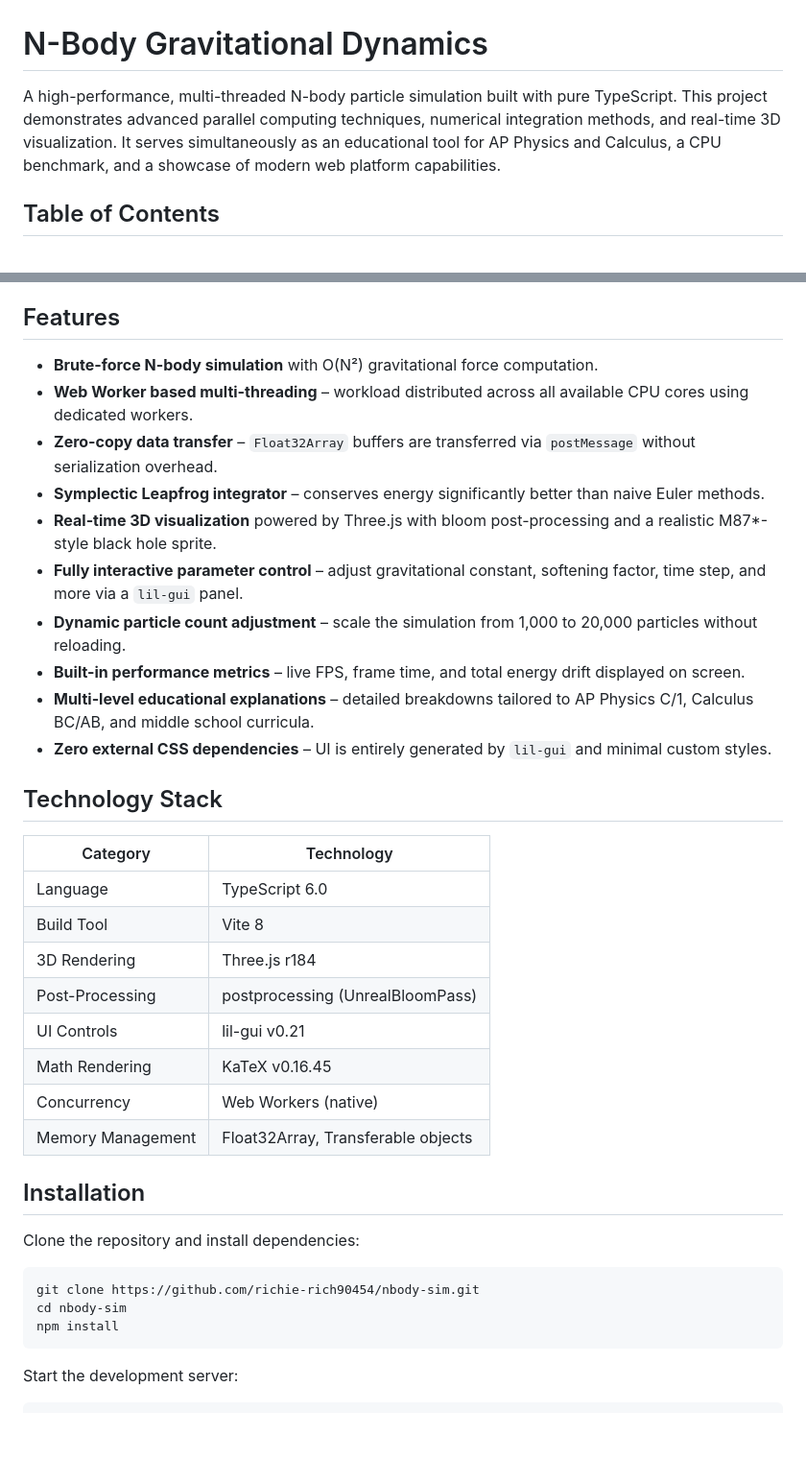
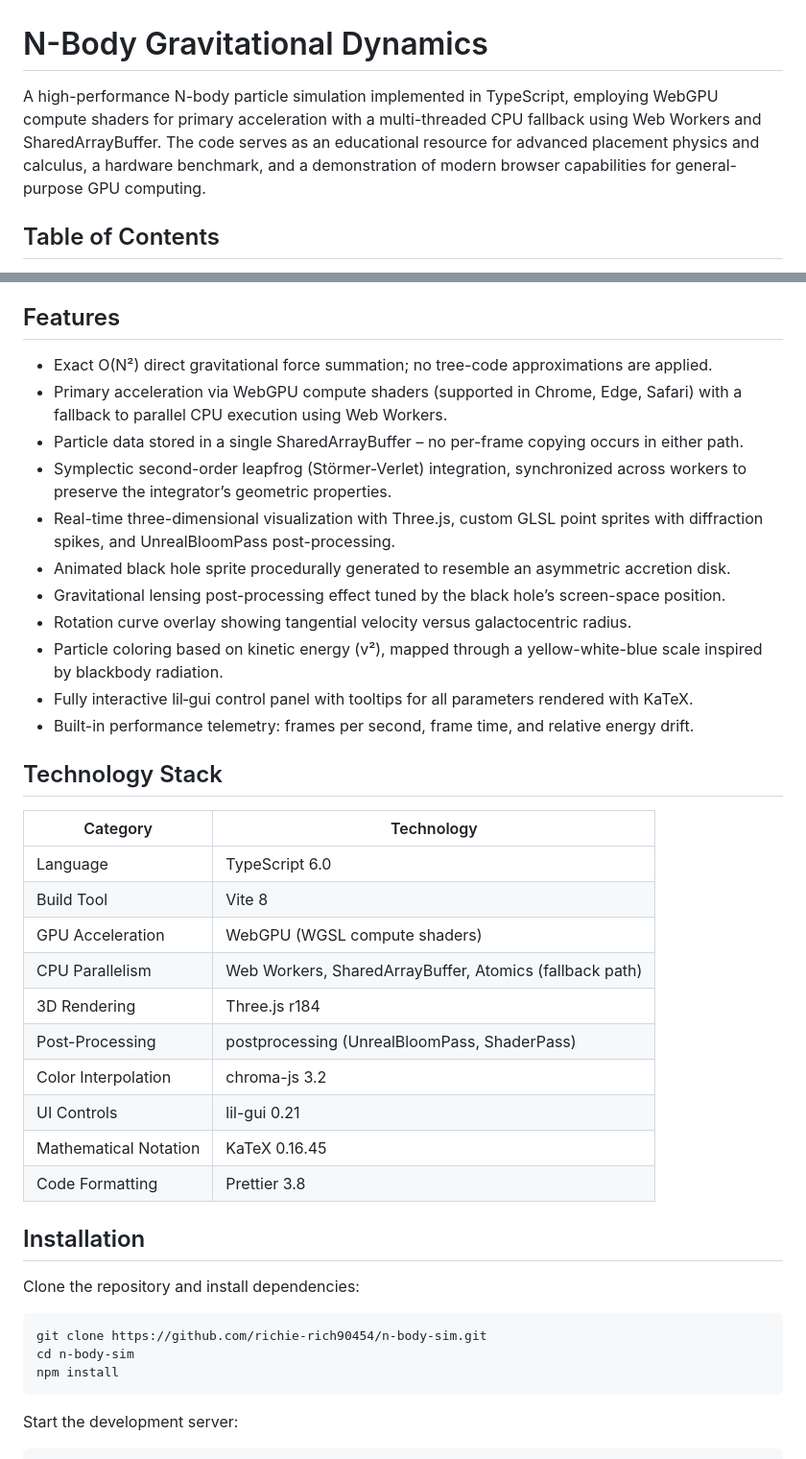
Before and after one commit to richie-rich90454/n-body-sim, a Markdown page: README.md, 2 parts joined by grey strips. Shown at 96% size. Rendered like a GitHub page; blank space fills up the shorter version.

````diff
--- a/README.md
+++ b/README.md
@@ -1,6 +1,6 @@
 # N-Body Gravitational Dynamics
 
-A high-performance, multi-threaded N-body particle simulation built with pure TypeScript. This project demonstrates advanced parallel computing techniques, numerical integration methods, and real-time 3D visualization. It serves simultaneously as an educational tool for AP Physics and Calculus, a CPU benchmark, and a showcase of modern web platform capabilities.
+A high-performance N-body particle simulation implemented in TypeScript, employing WebGPU compute shaders for primary acceleration with a multi-threaded CPU fallback using Web Workers and SharedArrayBuffer. The code serves as an educational resource for advanced placement physics and calculus, a hardware benchmark, and a demonstration of modern browser capabilities for general-purpose GPU computing.
 
 ## Table of Contents
 
@@ -16,37 +16,40 @@ A high-performance, multi-threaded N-body particle simulation built with pure Ty
 
 ## Features
 
-- **Brute-force N-body simulation** with O(N²) gravitational force computation.
-- **Web Worker based multi-threading** – workload distributed across all available CPU cores using dedicated workers.
-- **Zero-copy data transfer** – `Float32Array` buffers are transferred via `postMessage` without serialization overhead.
-- **Symplectic Leapfrog integrator** – conserves energy significantly better than naive Euler methods.
-- **Real-time 3D visualization** powered by Three.js with bloom post-processing and a realistic M87\*-style black hole sprite.
-- **Fully interactive parameter control** – adjust gravitational constant, softening factor, time step, and more via a `lil-gui` panel.
-- **Dynamic particle count adjustment** – scale the simulation from 1,000 to 20,000 particles without reloading.
-- **Built-in performance metrics** – live FPS, frame time, and total energy drift displayed on screen.
-- **Multi-level educational explanations** – detailed breakdowns tailored to AP Physics C/1, Calculus BC/AB, and middle school curricula.
-- **Zero external CSS dependencies** – UI is entirely generated by `lil-gui` and minimal custom styles.
+- Exact O(N²) direct gravitational force summation; no tree-code approximations are applied.
+- Primary acceleration via WebGPU compute shaders (supported in Chrome, Edge, Safari) with a fallback to parallel CPU execution using Web Workers.
+- Particle data stored in a single SharedArrayBuffer – no per-frame copying occurs in either path.
+- Symplectic second-order leapfrog (Störmer-Verlet) integration, synchronized across workers to preserve the integrator’s geometric properties.
+- Real-time three-dimensional visualization with Three.js, custom GLSL point sprites with diffraction spikes, and UnrealBloomPass post-processing.
+- Animated black hole sprite procedurally generated to resemble an asymmetric accretion disk.
+- Gravitational lensing post-processing effect tuned by the black hole’s screen-space position.
+- Rotation curve overlay showing tangential velocity versus galactocentric radius.
+- Particle coloring based on kinetic energy (v²), mapped through a yellow-white-blue scale inspired by blackbody radiation.
+- Fully interactive lil‑gui control panel with tooltips for all parameters rendered with KaTeX.
+- Built-in performance telemetry: frames per second, frame time, and relative energy drift.
 
 ## Technology Stack
 
-| Category          | Technology                         |
-| ----------------- | ---------------------------------- |
-| Language          | TypeScript 6.0                     |
-| Build Tool        | Vite 8                             |
-| 3D Rendering      | Three.js r184                      |
-| Post-Processing   | postprocessing (UnrealBloomPass)   |
-| UI Controls       | lil-gui v0.21                      |
-| Math Rendering    | KaTeX v0.16.45                     |
-| Concurrency       | Web Workers (native)               |
-| Memory Management | Float32Array, Transferable objects |
+| Category              | Technology                                              |
+| --------------------- | ------------------------------------------------------- |
+| Language              | TypeScript 6.0                                          |
+| Build Tool            | Vite 8                                                  |
+| GPU Acceleration      | WebGPU (WGSL compute shaders)                           |
+| CPU Parallelism       | Web Workers, SharedArrayBuffer, Atomics (fallback path) |
+| 3D Rendering          | Three.js r184                                           |
+| Post-Processing       | postprocessing (UnrealBloomPass, ShaderPass)            |
+| Color Interpolation   | chroma-js 3.2                                           |
+| UI Controls           | lil-gui 0.21                                            |
+| Mathematical Notation | KaTeX 0.16.45                                           |
+| Code Formatting       | Prettier 3.8                                            |
 
 ## Installation
 
 Clone the repository and install dependencies:
 
 ```bash
-git clone https://github.com/richie-rich90454/nbody-sim.git
-cd nbody-sim
+git clone https://github.com/richie-rich90454/n-body-sim.git
+cd n-body-sim
 npm install
 ```
 
````
Also changed, not shown: other parts of README.md (+59 -54 lines).
